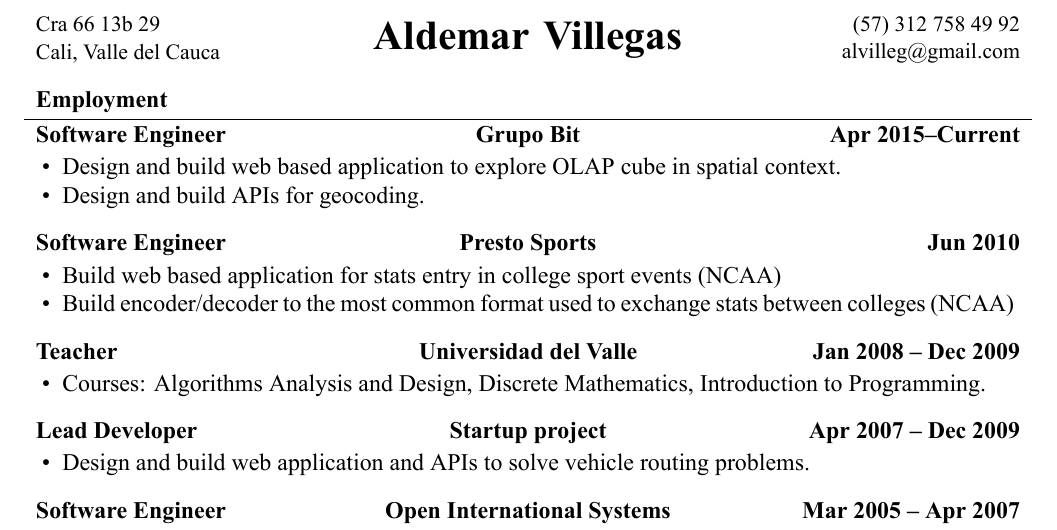
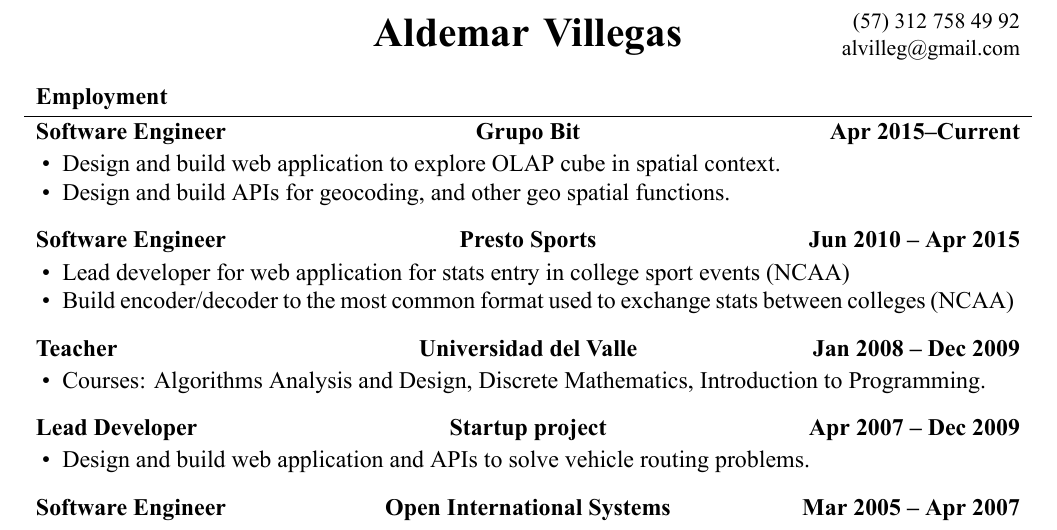
Before and after one commit to alvilleg/cv, a LaTeX CV (AldemarVillegasCV.tex): part of the page, cut at the place of the change. The pictures show the PDF file AldemarVillegasCV.pdf that the author committed with the source.

Commit message:
Added end date for Prestosports experience.

```diff
--- a/AldemarVillegasCV.tex
+++ b/AldemarVillegasCV.tex
@@ -32,7 +32,7 @@
 
 % Set applicant's personal data for header
 \name{Aldemar Villegas}
-\address{Cra 66 13b 29  \linebreak Cali, Valle del Cauca}
+%\address{Cra 66 13b 29  \linebreak Cali, Valle del Cauca}
 \contacts{(57) 312 758 49 92 \linebreak alvilleg@gmail.com}
 
 \begin{document}
@@ -44,14 +44,14 @@
 	\begin{cvsection}{Employment}
 		\begin{cvsubsection}{Software Engineer}{Grupo Bit}{Apr 2015--Current}
 			\begin{itemize}
-				\item Design and build web based application to explore OLAP cube in spatial context.
-				\item Design and build APIs for geocoding.
+				\item Design and build web application to explore OLAP cubes in spatial context.
+				\item Design and build APIs for geocoding, and other geo spatial functions.
 			\end{itemize}
 		\end{cvsubsection}
 
-		\begin{cvsubsection}{Software Engineer}{Presto Sports}{Jun 2010}
+		\begin{cvsubsection}{Software Engineer}{Presto Sports}{Jun 2010 -- Apr 2015}
 			\begin{itemize}
-				\item Build web based application for stats entry in college sport events (NCAA)
+				\item Lead developer for web application for stats entry in college sport events (NCAA)
 				\item Build encoder/decoder to the most common format used to exchange stats between colleges (NCAA)
 			\end{itemize}
 		\end{cvsubsection}
```
Also changed, not shown: AldemarVillegasCV.pdf.
